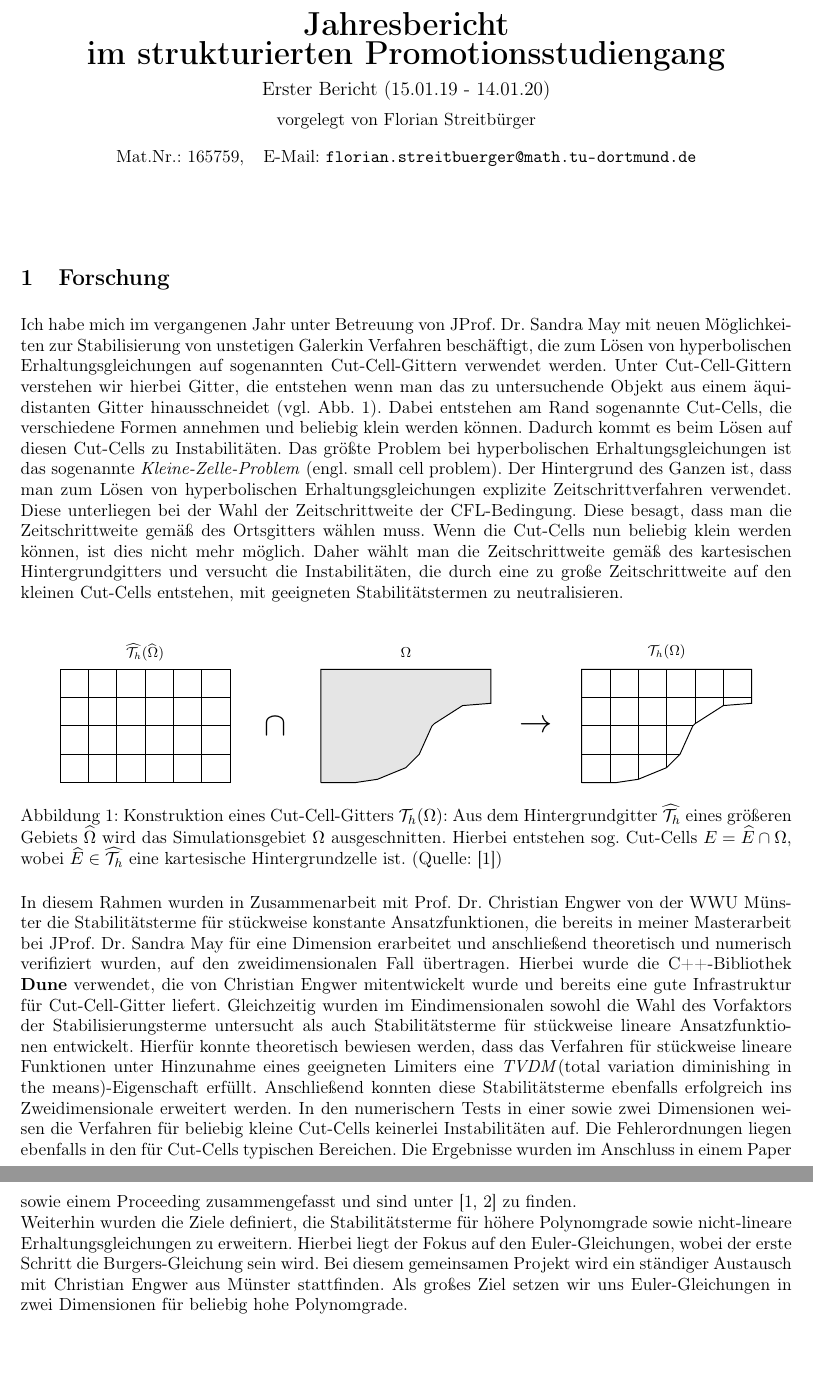
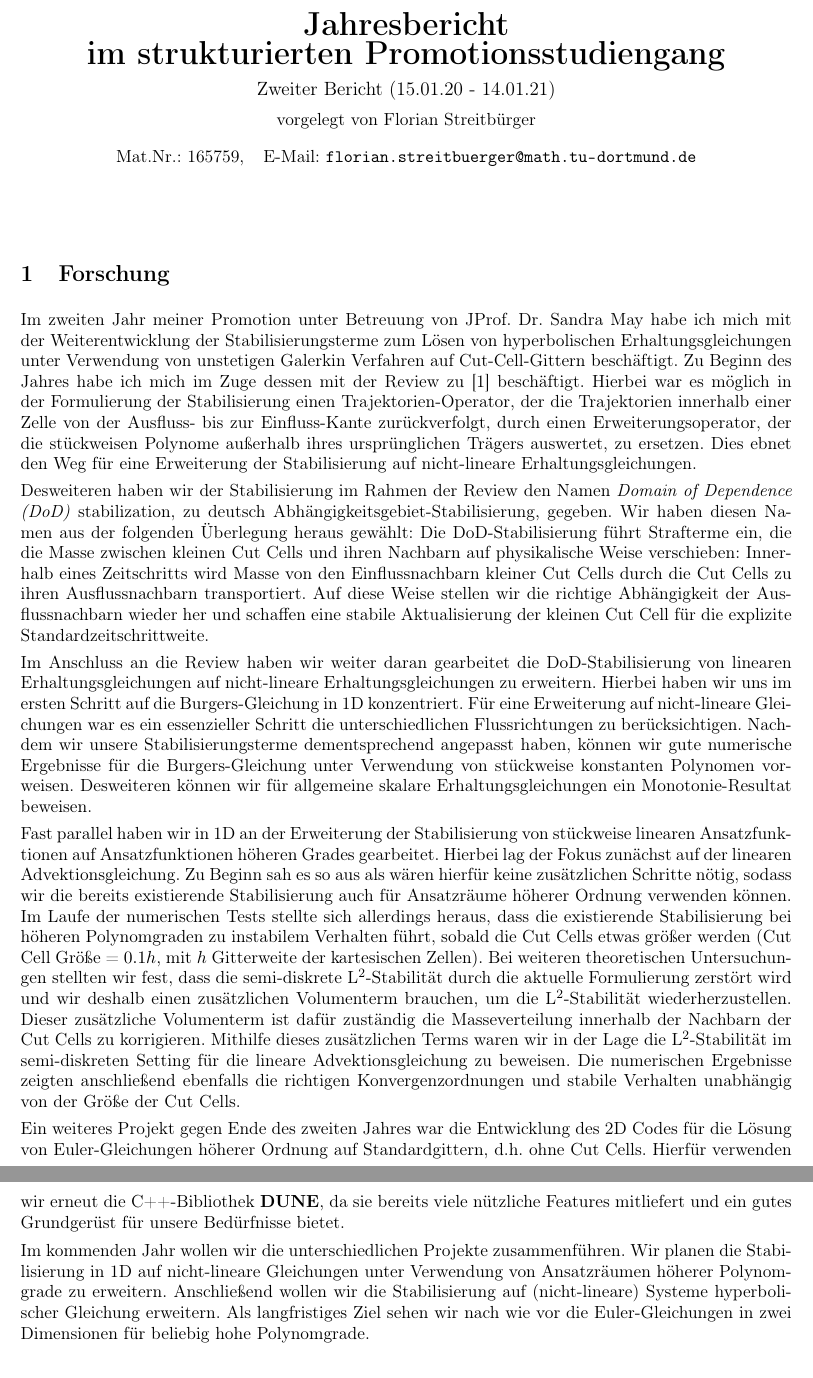
Before and after one commit to streitfl/jahresberichte, a LaTeX document (Jahresbericht_2020/jahresbericht1.tex): two parts of pages 1 and 2 of 2 before the commit and two parts of pages 1 and 2 of 3 after it, joined at a grey line, cut so that both start at the same text, the shorter picture padded with empty space. Compiled offline with pdfLaTeX; the source files are stored in an older character set and shown here as Unicode.

Commit message:
Updated the jahresberichte of 2020 and 2021

```diff
--- a/Jahresbericht_2020/jahresbericht1.tex
+++ b/Jahresbericht_2020/jahresbericht1.tex
@@ -86,7 +86,7 @@ draft=true}
 \end{tabular}
 \\[0.2cm]
 \begin{tabular}{c}
-{\large Erster Bericht (15.01.19 - 14.01.20)}\\[0.2cm]
+{\large Zweiter Bericht (15.01.20 - 14.01.21)}\\[0.2cm]
 vorgelegt von Florian Streitbürger
 \end{tabular}
 \\[0.2cm]
@@ -98,67 +98,15 @@ Mat.Nr.: 165759,& E-Mail: \href{mailto:florian.streitbuerger@math.tu-dortmund.de
 \end{center}}
 \vspace{1cm}
 \section{Forschung}
-Ich habe mich im vergangenen Jahr unter Betreuung von JProf. Dr. Sandra May mit neuen Möglichkeiten zur Stabilisierung von unstetigen Galerkin Verfahren beschäftigt, die zum Lösen von hyperbolischen Erhaltungsgleichungen auf sogenannten Cut-Cell-Gittern verwendet werden. Unter Cut-Cell-Gittern verstehen wir hierbei Gitter, die entstehen wenn man das zu untersuchende Objekt aus einem äquidistanten Gitter hinausschneidet (vgl. Abb. \ref{fig:mesh-geom-intersect}). Dabei entstehen am Rand sogenannte Cut-Cells, die verschiedene Formen annehmen und beliebig klein werden können. Dadurch kommt es beim Lösen auf diesen Cut-Cells zu Instabilitäten. Das größte Problem bei hyperbolischen Erhaltungsgleichungen ist das sogenannte \textit{Kleine-Zelle-Problem} (engl. small cell problem). Der Hintergrund des Ganzen ist, dass man zum Lösen von hyperbolischen Erhaltungsgleichungen explizite Zeitschrittverfahren verwendet. Diese unterliegen bei der Wahl der Zeitschrittweite der CFL-Bedingung. Diese besagt, dass man die Zeitschrittweite gemäß des Ortsgitters wählen muss. Wenn die Cut-Cells nun beliebig klein werden können, ist dies nicht mehr möglich. Daher wählt man die Zeitschrittweite gemäß des kartesischen Hintergrundgitters und versucht die Instabilitäten, die durch eine zu große Zeitschrittweite auf den kleinen Cut-Cells entstehen, mit geeigneten Stabilitätstermen zu neutralisieren.  \\
-\FloatBarrier
-\begin{figure}[h]
-  \centering
-  \begin{tikzpicture}[scale=2.5]
-    \node at (.75,1.15) {\footnotesize$\ThBg(\OmegaBg)$};
-    \draw[semithick,step=0.25] (0,0) grid (1.5,1);
-    \node at (1.9,0.5) {\huge$\cap$};
-\begin{scope}[xshift=2.3cm]
-    \node at (.75,1.15) {\footnotesize$\Omega$};
-    \draw[semithick,fill=black!10!white]
-    (0.0,0.0) --
-    (0.3,0.0) --
-    (0.5,0.03) --
-    (0.75,0.132647574033) --
-    (0.867352425967,0.25) --
-    (0.98,0.5) --
-    (1.0,0.52) --
-    (1.25,0.68) --
-    (1.5,0.7) --
-    (1.5,1.0) --
-    (0.0,1.0) --
-    (0.0,0.0);
-\end{scope}
-    \node at (4.2,0.5) {\huge$\rightarrow$};
-\begin{scope}[xshift=4.6cm]
-    \node at (.75,1.15) {\footnotesize$\Th(\Omega)$};
-    \draw[semithick,step=0.25] (0,0) grid (1.5,1);
-    \fill[white] (0.3,0.0) --
-      (0.5,0.03) --
-      (0.75,0.132647574033) --
-      (0.867352425967,0.25) --
-      (0.98,0.5) --
-      (1.0,0.52) --
-      (1.25,0.68) --
-      (1.5,0.7) --
-      (1.51,0.7) --
-      (1.51,-0.01) --
-      (0.3,-0.01);
-    \draw[semithick]
-    (0.0,0.0) --
-    (0.3,0.0) --
-    (0.5,0.03) --
-    (0.75,0.132647574033) --
-    (0.867352425967,0.25) --
-    (0.98,0.5) --
-    (1.0,0.52) --
-    (1.25,0.68) --
-    (1.5,0.7) --
-    (1.5,1.0) --
-    (0.0,1.0) --
-    (0.0,0.0);
-\end{scope}
-\end{tikzpicture}
-  \caption{Konstruktion eines Cut-Cell-Gitters $\Th(\Omega)$: Aus dem Hintergrundgitter $\ThBg$ eines größeren Gebiets
-    $\OmegaBg$ wird das Simulationsgebiet $\Omega$ ausgeschnitten.
-    Hierbei entstehen sog. Cut-Cells $E = \widehat E \cap \Omega$, wobei $\widehat
-    E \in \ThBg$ eine kartesische Hintergrundzelle ist. (Quelle: \cite{paper})}
-  \label{fig:mesh-geom-intersect}
-\end{figure}
-In diesem Rahmen wurden in Zusammenarbeit mit Prof. Dr. Christian Engwer von der WWU Münster die Stabilitätsterme für stückweise konstante Ansatzfunktionen, die bereits in meiner Masterarbeit bei JProf. Dr. Sandra May für eine Dimension erarbeitet und anschließend theoretisch und numerisch verifiziert wurden, auf den zweidimensionalen Fall übertragen. Hierbei wurde die C++-Bibliothek \textbf{Dune} verwendet, die von Christian Engwer mitentwickelt wurde und bereits eine gute Infrastruktur für Cut-Cell-Gitter liefert. Gleichzeitig wurden im Eindimensionalen sowohl die Wahl des Vorfaktors der Stabilisierungsterme untersucht als auch Stabilitätsterme für stückweise lineare Ansatzfunktionen entwickelt. Hierfür konnte theoretisch bewiesen werden, dass das Verfahren für stückweise lineare Funktionen unter Hinzunahme eines geeigneten Limiters eine \textit{TVDM}(total variation diminishing in the means)-Eigenschaft erfüllt. Anschließend konnten diese Stabilitätsterme ebenfalls erfolgreich ins Zweidimensionale erweitert werden. In den numerischern Tests in einer sowie zwei Dimensionen weisen die Verfahren für beliebig kleine Cut-Cells keinerlei Instabilitäten auf. Die Fehlerordnungen liegen ebenfalls in den für Cut-Cells typischen Bereichen. Die Ergebnisse wurden im Anschluss in einem Paper sowie einem Proceeding zusammengefasst und sind unter \cite{paper,proceeding} zu finden.\\
-Weiterhin wurden die Ziele definiert, die Stabilitätsterme für höhere Polynomgrade sowie nicht-lineare Erhaltungsgleichungen zu erweitern. Hierbei liegt der Fokus auf den Euler-Gleichungen, wobei der erste Schritt die Burgers-Gleichung sein wird. Bei diesem gemeinsamen Projekt wird ein ständiger Austausch mit Christian Engwer aus Münster stattfinden.
- Als großes Ziel setzen wir uns Euler-Gleichungen in zwei Dimensionen für beliebig hohe Polynomgrade.
+Im zweiten Jahr meiner Promotion unter Betreuung von JProf. Dr. Sandra May habe ich mich mit der Weiterentwicklung der Stabilisierungsterme zum Lösen von hyperbolischen Erhaltungsgleichungen unter Verwendung von unstetigen Galerkin Verfahren auf Cut-Cell-Gittern beschäftigt. Zu Beginn des Jahres habe ich mich im Zuge dessen mit der Review zu \cite{May2020} beschäftigt. Hierbei war es möglich in der Formulierung der Stabilisierung einen Trajektorien-Operator, der die Trajektorien innerhalb einer Zelle von der Ausfluss- bis zur Einfluss-Kante zurückverfolgt, durch einen Erweiterungsoperator, der die stückweisen Polynome außerhalb ihres ursprünglichen Trägers auswertet, zu ersetzen. Dies ebnet den Weg für eine Erweiterung der Stabilisierung auf nicht-lineare Erhaltungsgleichungen.
+
+Desweiteren haben wir der Stabilisierung im Rahmen der Review den Namen \textit{Domain of Dependence (DoD)} stabilization, zu deutsch Abhängigkeitsgebiet-Stabilisierung, gegeben.  Wir haben diesen Namen aus der folgenden Überlegung heraus gewählt: Die DoD-Stabilisierung führt Strafterme ein, die die Masse zwischen kleinen Cut Cells und ihren Nachbarn auf physikalische Weise verschieben: Innerhalb eines Zeitschritts wird Masse von den Einflussnachbarn kleiner Cut Cells durch die Cut Cells zu ihren Ausflussnachbarn transportiert. Auf diese Weise stellen wir die richtige Abhängigkeit der Ausflussnachbarn wieder her und schaffen eine stabile Aktualisierung der kleinen Cut Cell für die explizite Standardzeitschrittweite.
+
+Im Anschluss an die Review haben wir weiter daran gearbeitet die DoD-Stabilisierung von linearen Erhaltungsgleichungen auf nicht-lineare Erhaltungsgleichungen zu erweitern. Hierbei haben wir uns im ersten Schritt auf die Burgers-Gleichung in 1D konzentriert. Für eine Erweiterung auf nicht-lineare Gleichungen war es ein essenzieller Schritt die unterschiedlichen Flussrichtungen zu berücksichtigen. Nachdem wir unsere Stabilisierungsterme dementsprechend angepasst haben, können wir gute numerische Ergebnisse für die Burgers-Gleichung unter Verwendung von stückweise konstanten Polynomen vorweisen. Desweiteren können wir für allgemeine skalare Erhaltungsgleichungen ein Monotonie-Resultat beweisen.
+
+Fast parallel haben wir in 1D an der Erweiterung der Stabilisierung von stückweise linearen Ansatzfunktionen auf Ansatzfunktionen höheren Grades gearbeitet. Hierbei lag der Fokus zunächst auf der linearen Advektionsgleichung. Zu Beginn sah es so aus als wären hierfür keine zusätzlichen Schritte nötig, sodass wir die bereits existierende Stabilisierung auch für Ansatzräume höherer Ordnung verwenden können. Im Laufe der numerischen Tests stellte sich allerdings heraus, dass die existierende Stabilisierung bei höheren Polynomgraden zu instabilem Verhalten führt, sobald die Cut Cells etwas größer werden (Cut Cell Größe = $0.1h$, mit $h$ Gitterweite der kartesischen Zellen). Bei weiteren theoretischen Untersuchungen stellten wir fest, dass die semi-diskrete L$^2$-Stabilität durch die aktuelle Formulierung zerstört wird und wir deshalb einen zusätzlichen Volumenterm brauchen, um die L$^2$-Stabilität wiederherzustellen. Dieser zusätzliche Volumenterm ist dafür zuständig die Masseverteilung innerhalb der Nachbarn der Cut Cells zu korrigieren. Mithilfe dieses zusätzlichen Terms waren wir in der Lage die L$^2$-Stabilität im semi-diskreten Setting für die lineare Advektionsgleichung zu beweisen. Die numerischen Ergebnisse zeigten anschließend ebenfalls die richtigen Konvergenzordnungen und stabile Verhalten unabhängig von der Größe der Cut Cells.
+
+Ein weiteres Projekt gegen Ende des zweiten Jahres war die Entwicklung des 2D Codes für die Lösung von Euler-Gleichungen höherer Ordnung auf Standardgittern, d.h. ohne Cut Cells. Hierfür verwenden wir erneut die C++-Bibliothek \textbf{DUNE}, da sie bereits viele nützliche Features mitliefert und ein gutes Grundgerüst für unsere Bedürfnisse bietet.
+
+Im kommenden Jahr wollen wir die unterschiedlichen Projekte zusammenführen. Wir planen die Stabilisierung in 1D auf nicht-lineare Gleichungen unter Verwendung von Ansatzräumen höherer Polynomgrade zu erweitern. Anschließend wollen wir die Stabilisierung auf (nicht-lineare) Systeme hyperbolischer Gleichung erweitern. Als langfristiges Ziel sehen wir nach wie vor die Euler-Gleichungen in zwei Dimensionen für beliebig hohe Polynomgrade.
 \begin{thebibliography}{99.}
@@ -175,2 +119,3 @@ F. Streitb\"urger, C. Engwer, S. May, and C. N\"u\ss ing,
 \end{thebibliography}
 
+\newpage
```
Also changed, not shown: Jahresbericht_2021/jahresbericht1.tex (+23 -20 lines), Jahresbericht_2020/Bescheinigungen/Bescheinigung_FVCAIX.pdf (added), Jahresbericht_2020/Bescheinigungen/Bescheinigung_Veroeffentlichung_SIAM.png (added), Jahresbericht_2021/Bescheinigungen/Bestätigung_Elsevier.pdf (added), Jahresbericht_2021/Bescheinigungen/CSE21.pdf (added), Jahresbericht_2021/Bescheinigungen/Hirschegg_Talk.pdf (added), Jahresbericht_2021/Bescheinigungen/ICOSAHOM2020_Receipt.pdf (added), Jahresbericht_2021/Bescheinigungen/ICOSAHOM2020_Submission.pdf (added), Jahresbericht_2021/Bescheinigungen/Receipt_Hirschegg.pdf (added), Jahresbericht_2021/Bescheinigungen/main.pdf (added), Jahresbericht_2020/jahresbericht1.tex (23 more changed lines).
